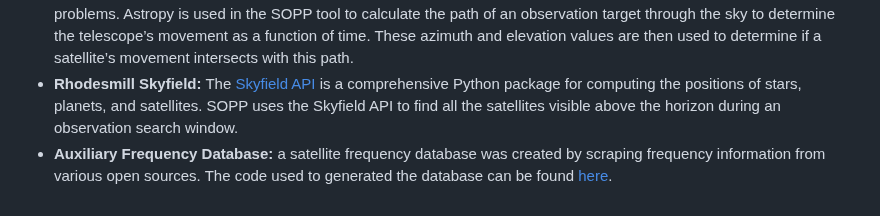
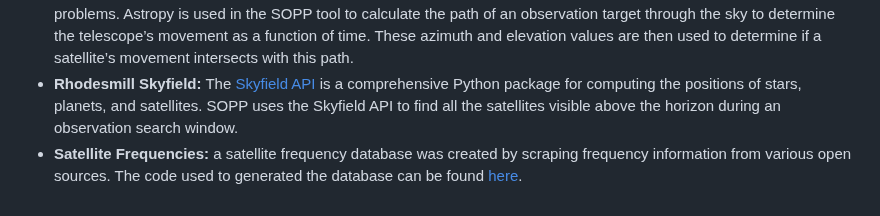
Before and after one commit to pgrajzl/satellite-overhead, a Markdown page: README.md, the part around the change. GitHub-like rendering.

Commit message:
Change name in Third Party Tools to reduce confusion

```diff
--- a/README.md
+++ b/README.md
@@ -121,4 +121,4 @@ Celestrak. If you want to provide it your own TLE file, you can comment out
 - **Celestrak:** [Celestrak](https://celestrak.org) is the precursor to space-track and is available without an account. While it has been predicted to be phased out for years, it is still actively maintained. It also has an easily downloadable list of active satellites, which doesn’t include space debris.
 - **Astropy:** [Astropy](https://www.astropy.org/) is a Python package designed for use in astronomy and contains functions for many space math problems. Astropy is used in the SOPP tool to calculate the path of an observation target through the sky to determine the telescope’s movement as a function of time. These azimuth and elevation values are then used to determine if a satellite’s movement intersects with this path.
 - **Rhodesmill Skyfield:** The [Skyfield API](https://rhodesmill.org/skyfield/) is a comprehensive Python package for computing the positions of stars, planets, and satellites. SOPP uses the Skyfield API to find all the satellites visible above the horizon during an observation search window.
-- **Auxiliary Frequency Database:** a satellite frequency database was created by scraping frequency information from various open sources. The code used to generated the database can be found [here](https://github.com/NSF-Swift/sat-frequency-scraper).
+- **Satellite Frequencies:** a satellite frequency database was created by scraping frequency information from various open sources. The code used to generated the database can be found [here](https://github.com/NSF-Swift/sat-frequency-scraper).
```
